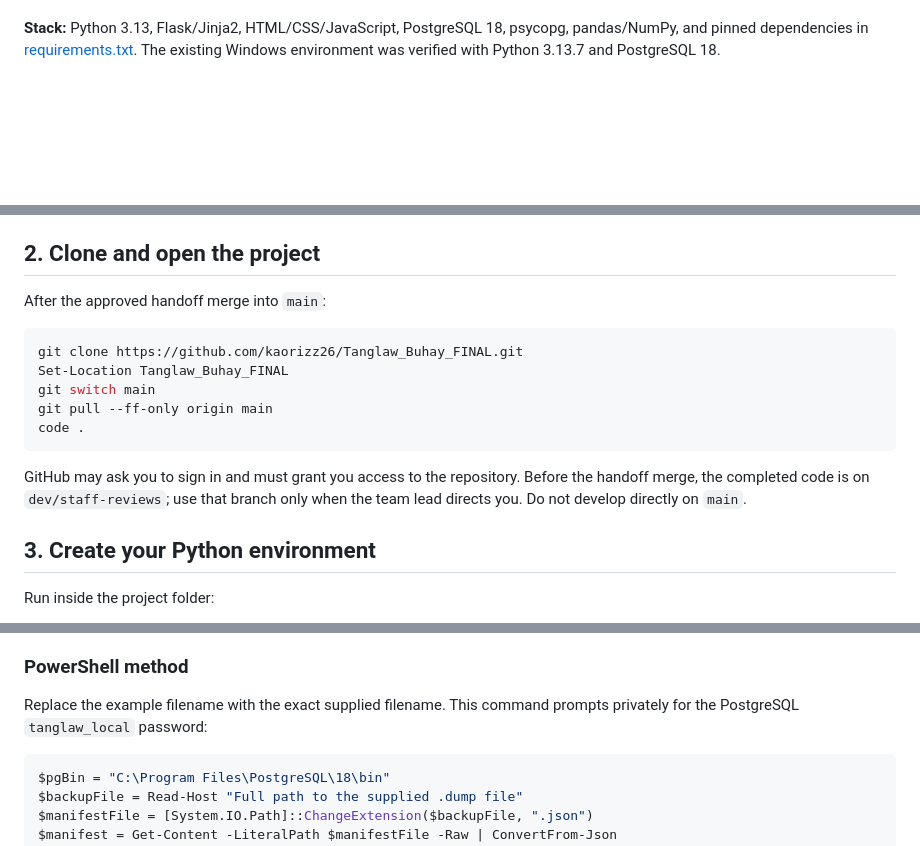
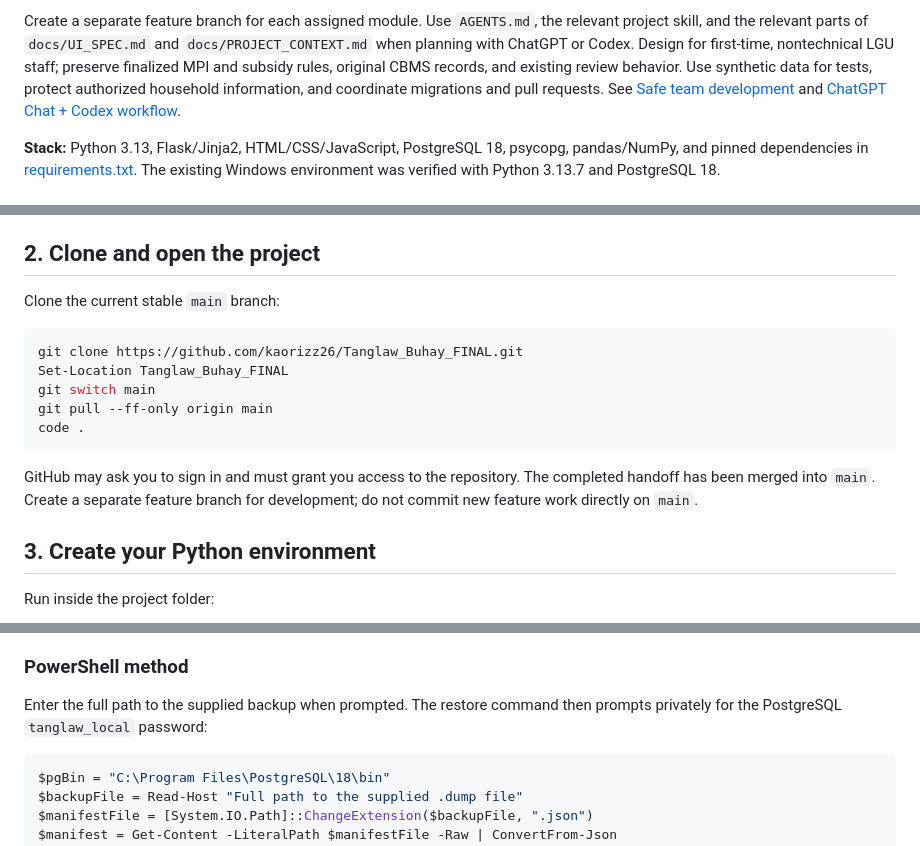
Before and after one commit to kaorizz26/Tanglaw_Buhay_FINAL, a Markdown page: README.md, 3 parts joined by grey strips. GitHub-like rendering; blank space fills up the shorter version.

````diff
--- a/README.md
+++ b/README.md
@@ -41,3 +69,11 @@ matching; it is not implemented.
+Create a separate feature branch for each assigned module. Use `AGENTS.md`, the
+relevant project skill, and the relevant parts of `docs/UI_SPEC.md` and
+`docs/PROJECT_CONTEXT.md` when planning with ChatGPT or Codex. Design for
+first-time, nontechnical LGU staff; preserve finalized MPI and subsidy rules,
+original CBMS records, and existing review behavior. Use synthetic data for tests,
+protect authorized household information, and coordinate migrations and pull
+requests. See [Safe team development](#11-safe-team-development) and
+[ChatGPT Chat + Codex workflow](#12-chatgpt-chat--codex-workflow).
 
 **Stack:** Python 3.13, Flask/Jinja2, HTML/CSS/JavaScript, PostgreSQL 18,
 psycopg, pandas/NumPy, and pinned dependencies in [requirements.txt](requirements.txt).
@@ -70,7 +106,7 @@ If PostgreSQL was installed elsewhere, adjust its `bin` path in subsequent comma
 
 ## 2. Clone and open the project
 
-After the approved handoff merge into `main`:
+Clone the current stable `main` branch:
 
 ```powershell
 git clone https://github.com/kaorizz26/Tanglaw_Buhay_FINAL.git
@@ -81,8 +117,8 @@ code .
 ```
 
 GitHub may ask you to sign in and must grant you access to the repository.
-Before the handoff merge, the completed code is on `dev/staff-reviews`; use that
-branch only when the team lead directs you. Do not develop directly on `main`.
+The completed handoff has been merged into `main`. Create a separate feature
+branch for development; do not commit new feature work directly on `main`.
 
 ## 3. Create your Python environment
 
@@ -154,8 +190,8 @@ scripts; their results are already included. Application startup never migrates.
 
 ### PowerShell method
 
-Replace the example filename with the exact supplied filename. This command
-prompts privately for the PostgreSQL `tanglaw_local` password:
+Enter the full path to the supplied backup when prompted. The restore command
+then prompts privately for the PostgreSQL `tanglaw_local` password:
 
 ```powershell
 $pgBin = "C:\Program Files\PostgreSQL\18\bin"
````
Also changed, not shown: other parts of README.md (+53 -26 lines).
